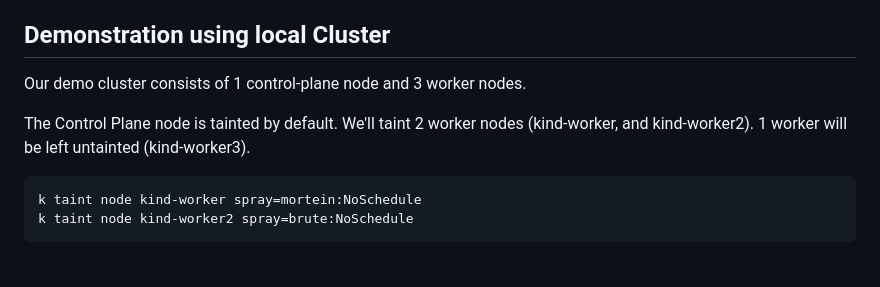
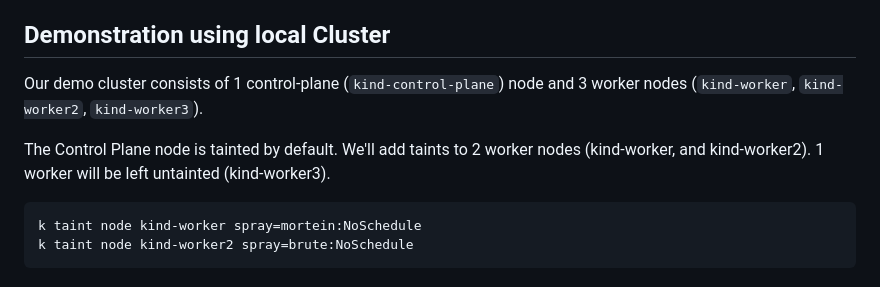
Before and after one commit to jimcrews/crewsj.github.io, a Markdown page: taints-tolerations-affinity.md, the part around the change. GitHub-like rendering.

Commit message:
content update

````diff
--- a/taints-tolerations-affinity.md
+++ b/taints-tolerations-affinity.md
@@ -6,9 +6,9 @@ Use Taints and Toleration's with Node Affinity rules to ensure Pods get schedule
 
 ## Demonstration using local Cluster
 
-Our demo cluster consists of 1 control-plane node and 3 worker nodes.
+Our demo cluster consists of 1 control-plane (`kind-control-plane`) node and 3 worker nodes (`kind-worker`, `kind-worker2`, `kind-worker3`).
 
-The Control Plane node is tainted by default. We'll taint 2 worker nodes (kind-worker, and kind-worker2). 1 worker will be left untainted (kind-worker3).
+The Control Plane node is tainted by default. We'll add taints to 2 worker nodes (kind-worker, and kind-worker2). 1 worker will be left untainted (kind-worker3).
 
 ```
 k taint node kind-worker spray=mortein:NoSchedule
````
